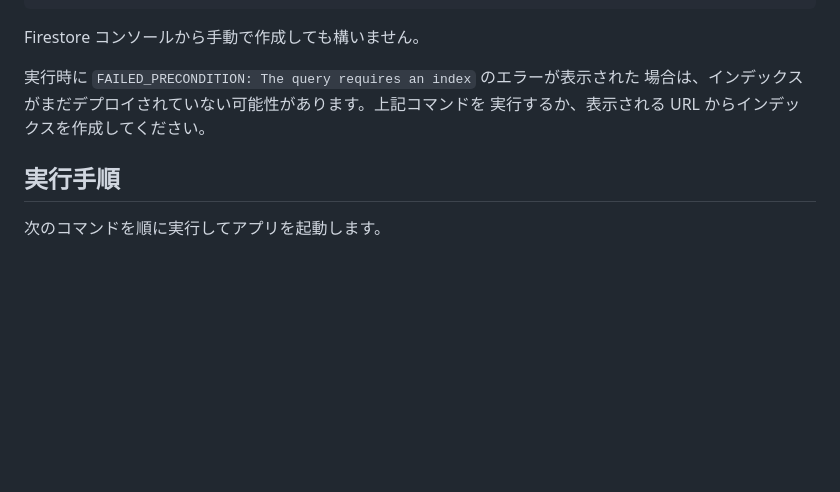
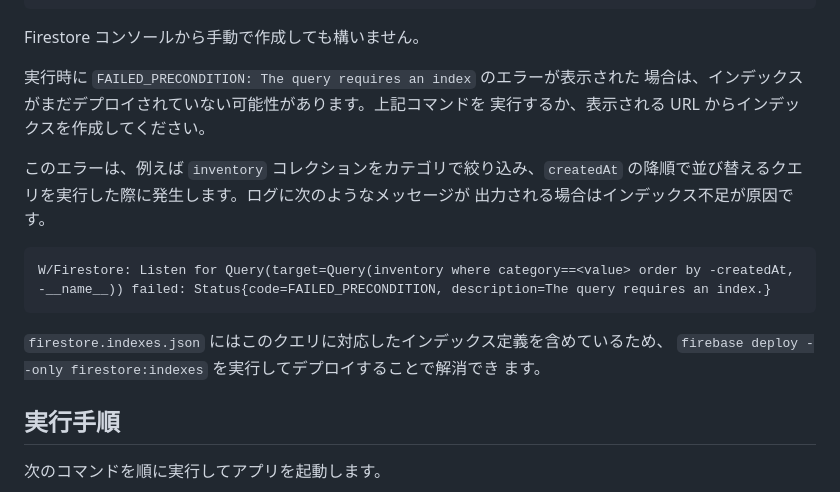
Before and after one commit to harumarion/oouchi_stock, a Markdown page: README.md, the part around the change. Rendered like a GitHub page; blank space fills up the shorter version.

Commit message:
docs: clarify firestore index error

````diff
--- a/README.md
+++ b/README.md
@@ -45,6 +45,17 @@ Firestore コンソールから手動で作成しても構いません。
 場合は、インデックスがまだデプロイされていない可能性があります。上記コマンドを
 実行するか、表示される URL からインデックスを作成してください。
 
+このエラーは、例えば `inventory` コレクションをカテゴリで絞り込み、`createdAt`
+の降順で並び替えるクエリを実行した際に発生します。ログに次のようなメッセージが
+出力される場合はインデックス不足が原因です。
+
+```
+W/Firestore: Listen for Query(target=Query(inventory where category==<value> order by -createdAt, -__name__)) failed: Status{code=FAILED_PRECONDITION, description=The query requires an index.}
+```
+`firestore.indexes.json` にはこのクエリに対応したインデックス定義を含めているため、
+`firebase deploy --only firestore:indexes` を実行してデプロイすることで解消でき
+ます。
+
 ## 実行手順
 
 次のコマンドを順に実行してアプリを起動します。
````
